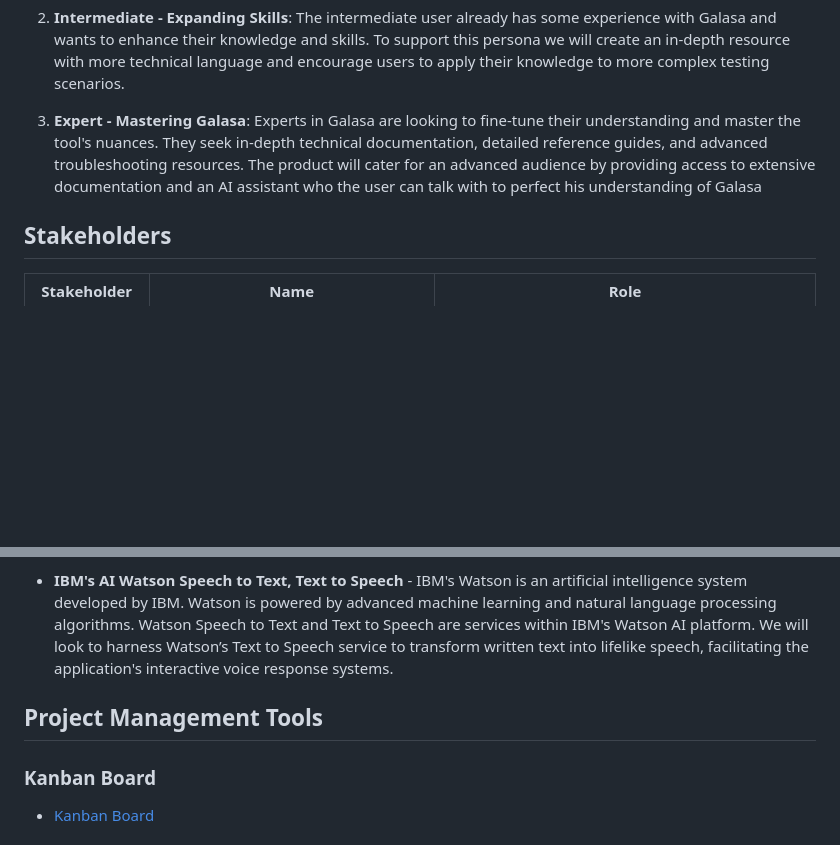
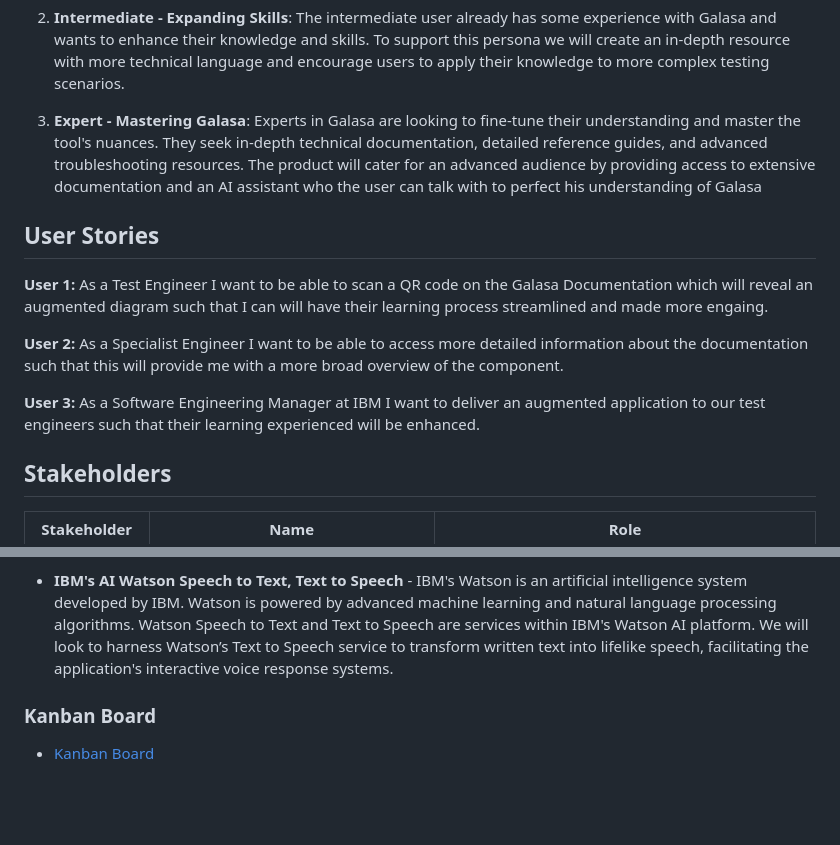
Before and after one commit to pw22232/AIAREnhanced-Tech, a Markdown page: README.md, 2 parts joined by grey strips. GitHub-like rendering; blank space fills up the shorter version.

```diff
--- a/README.md
+++ b/README.md
@@ -41,6 +41,15 @@ By tailoring your product to meet the needs of these three personas, we can ensu
 
 3. **Expert - Mastering Galasa**: Experts in Galasa are looking to fine-tune their understanding and master the tool's nuances. They seek in-depth technical documentation, detailed reference guides, and advanced troubleshooting resources. The product will cater for an advanced audience by providing access to extensive documentation and an AI assistant who the user can talk with to perfect his understanding of Galasa
 
+## User Stories
+
+**User 1:** As a Test Engineer I want to be able to scan a QR code on the Galasa Documentation which will reveal an augmented diagram such that I can will have their learning process streamlined and made more engaing.
+
+**User 2:** As a Specialist Engineer I want to be able to access more detailed information about the documentation such that this will provide me with a more broad overview of the component.
+
+**User 3:** As a Software Engineering Manager at IBM I want to deliver an augmented application to our test engineers such that their learning experienced will be enhanced.
+
+
 ## Stakeholders
 
 | Stakeholder | Name | Role |
@@ -63,8 +72,6 @@ By tailoring your product to meet the needs of these three personas, we can ensu
 
 - **IBM's AI Watson Speech to Text, Text to Speech**  -  IBM's Watson is an artificial intelligence system developed by IBM. Watson is powered by advanced machine learning and natural language processing algorithms. Watson Speech to Text and Text to Speech are services within IBM's Watson AI platform. We will look to harness Watson’s Text to Speech service to transform written text into lifelike speech, facilitating the application's interactive voice response systems.
 
-## Project Management Tools
-
 ### Kanban Board<!-- omit from toc -->
 
 - [Kanban Board](https://github.com/orgs/spe-uob/projects/137/)
```
